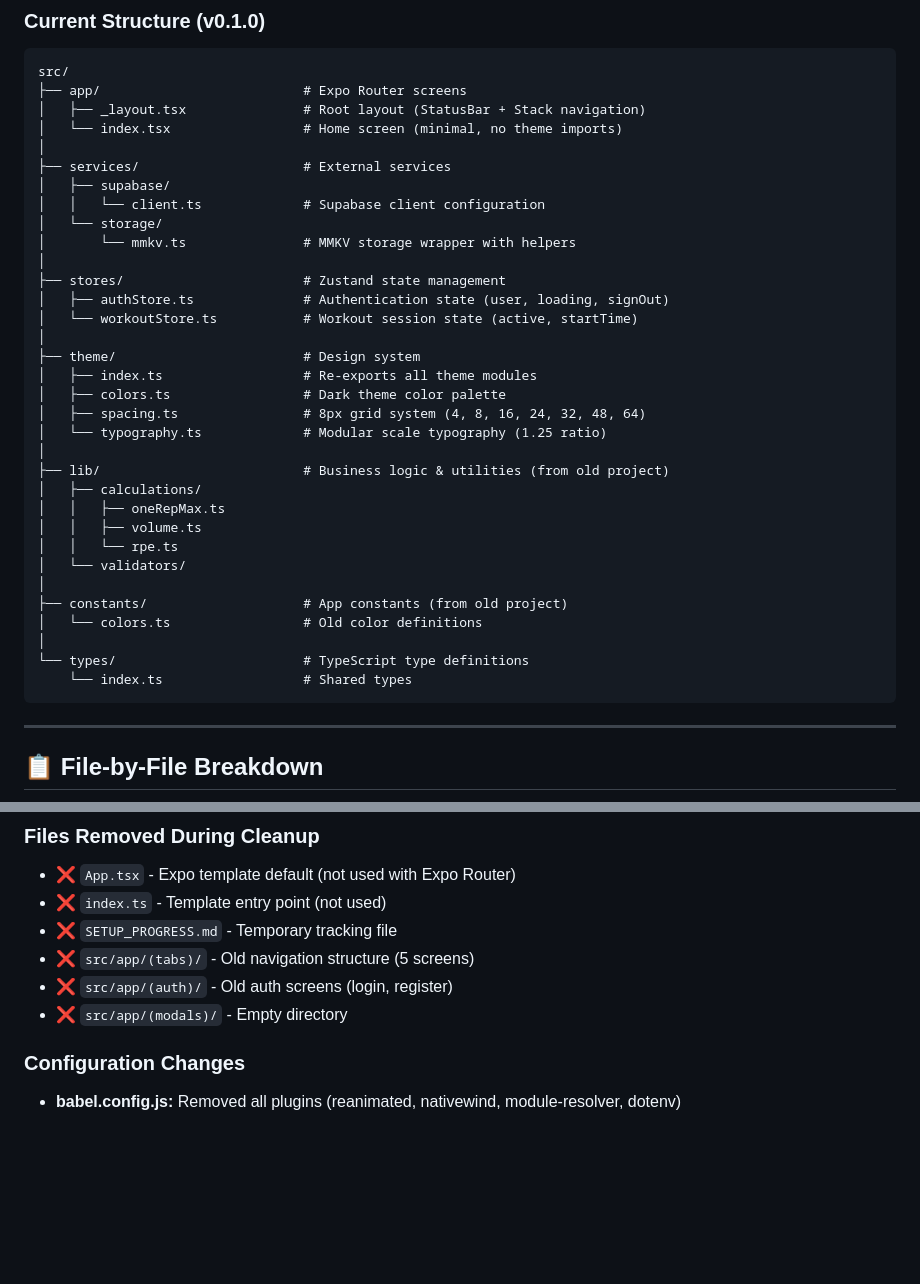
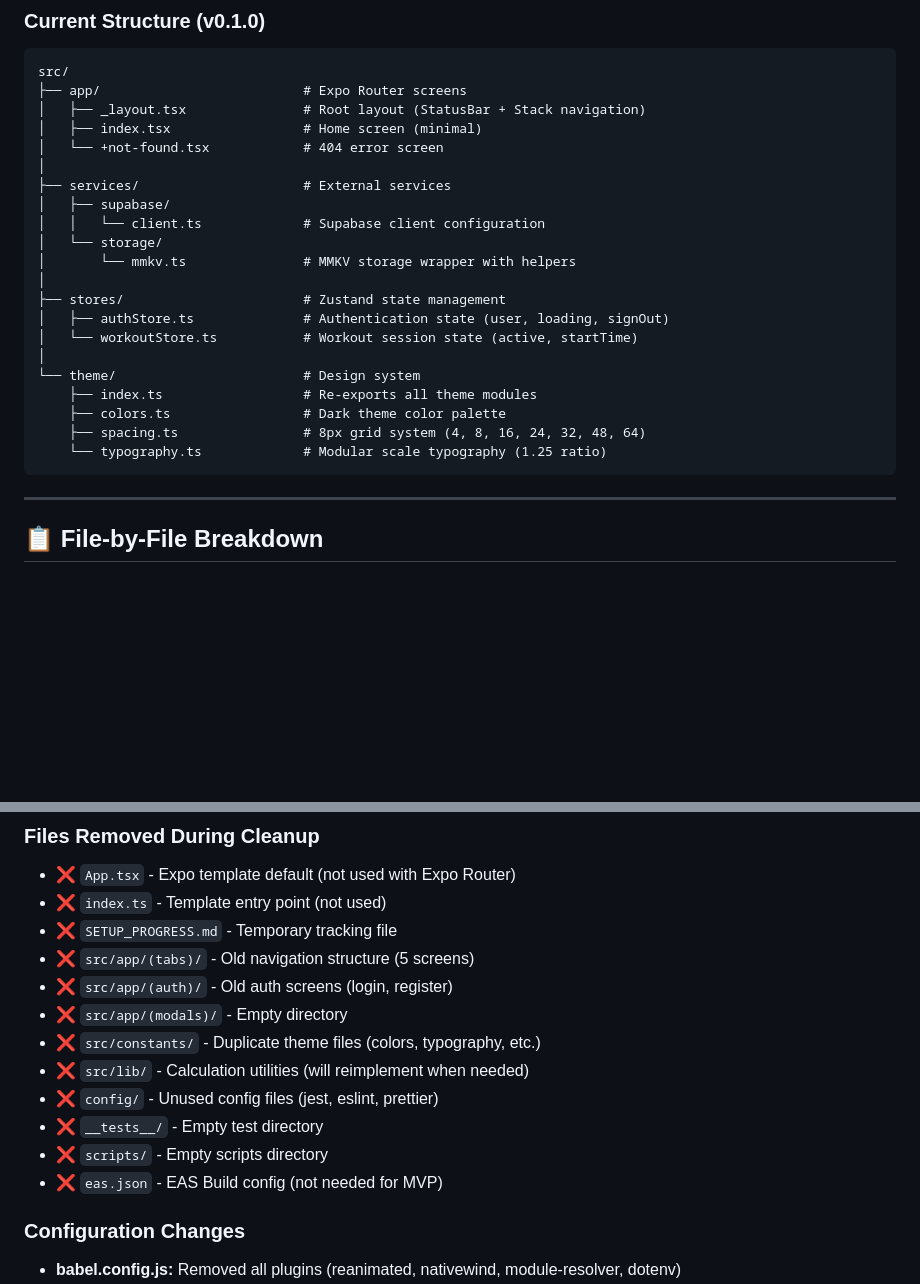
Before and after one commit to Kamaiko/Fitness-Tracker-App, a Markdown page: docs/STRUCTURE.md, 2 parts joined by grey strips. GitHub-like rendering; blank space fills up the shorter version.

Commit message:
docs: update STRUCTURE.md to reflect latest cleanup (remove lib, constants)

````diff
--- a/docs/STRUCTURE.md
+++ b/docs/STRUCTURE.md
@@ -43,7 +43,8 @@ node_modules/       # Dependencies (gitignored)
 src/
 ├── app/                          # Expo Router screens
 │   ├── _layout.tsx               # Root layout (StatusBar + Stack navigation)
-│   └── index.tsx                 # Home screen (minimal, no theme imports)
+│   ├── index.tsx                 # Home screen (minimal)
+│   └── +not-found.tsx            # 404 error screen
 │
 ├── services/                     # External services
 │   ├── supabase/
@@ -55,24 +56,11 @@ src/
 │   ├── authStore.ts              # Authentication state (user, loading, signOut)
 │   └── workoutStore.ts           # Workout session state (active, startTime)
 │
-├── theme/                        # Design system
-│   ├── index.ts                  # Re-exports all theme modules
-│   ├── colors.ts                 # Dark theme color palette
-│   ├── spacing.ts                # 8px grid system (4, 8, 16, 24, 32, 48, 64)
-│   └── typography.ts             # Modular scale typography (1.25 ratio)
-│
-├── lib/                          # Business logic & utilities (from old project)
-│   ├── calculations/
-│   │   ├── oneRepMax.ts
-│   │   ├── volume.ts
-│   │   └── rpe.ts
-│   └── validators/
-│
-├── constants/                    # App constants (from old project)
-│   └── colors.ts                 # Old color definitions
-│
-└── types/                        # TypeScript type definitions
-    └── index.ts                  # Shared types
+└── theme/                        # Design system
+    ├── index.ts                  # Re-exports all theme modules
+    ├── colors.ts                 # Dark theme color palette
+    ├── spacing.ts                # 8px grid system (4, 8, 16, 24, 32, 48, 64)
+    └── typography.ts             # Modular scale typography (1.25 ratio)
 ```
 
 ---
@@ -176,6 +164,12 @@ src/
 - ❌ `src/app/(tabs)/` - Old navigation structure (5 screens)
 - ❌ `src/app/(auth)/` - Old auth screens (login, register)
 - ❌ `src/app/(modals)/` - Empty directory
+- ❌ `src/constants/` - Duplicate theme files (colors, typography, etc.)
+- ❌ `src/lib/` - Calculation utilities (will reimplement when needed)
+- ❌ `config/` - Unused config files (jest, eslint, prettier)
+- ❌ `__tests__/` - Empty test directory
+- ❌ `scripts/` - Empty scripts directory
+- ❌ `eas.json` - EAS Build config (not needed for MVP)
 
 ### Configuration Changes
 - **babel.config.js:** Removed all plugins (reanimated, nativewind, module-resolver, dotenv)
````
